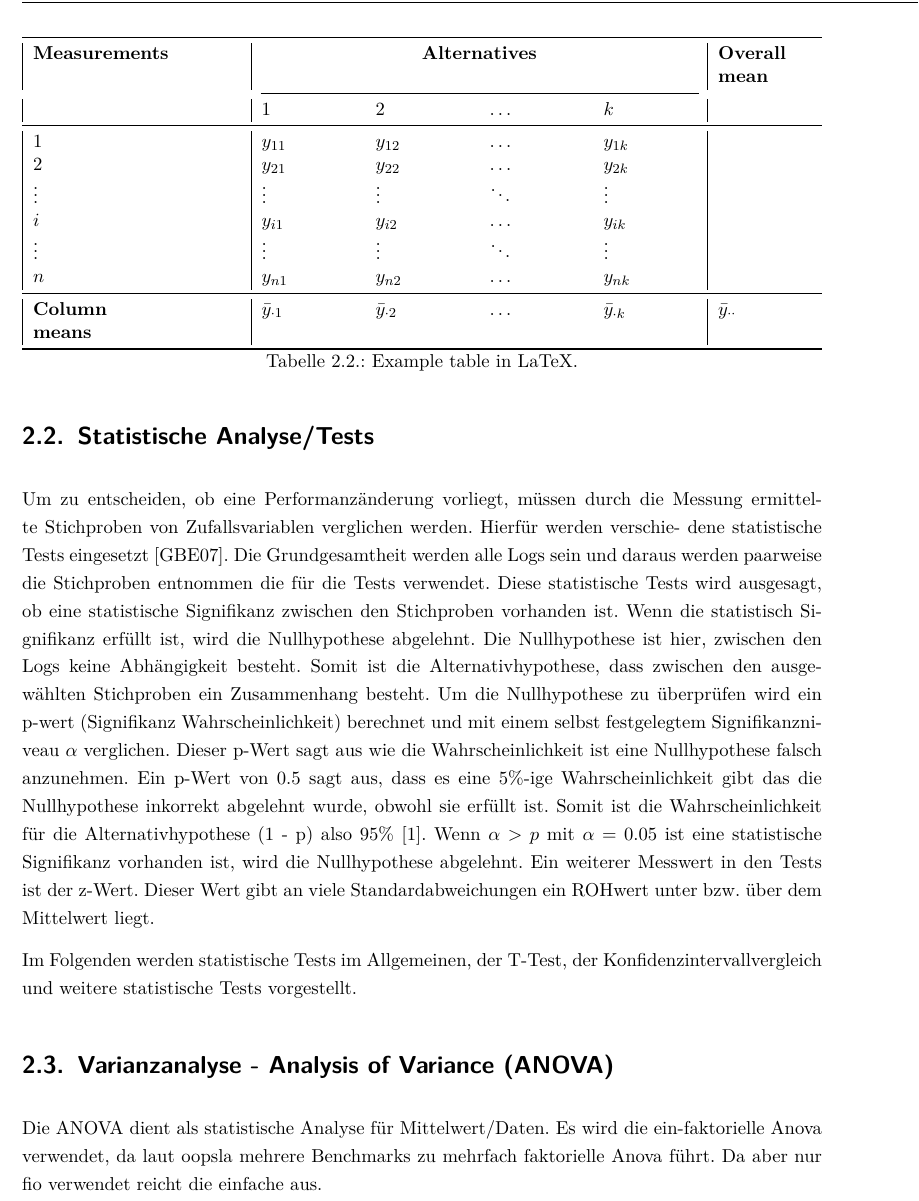
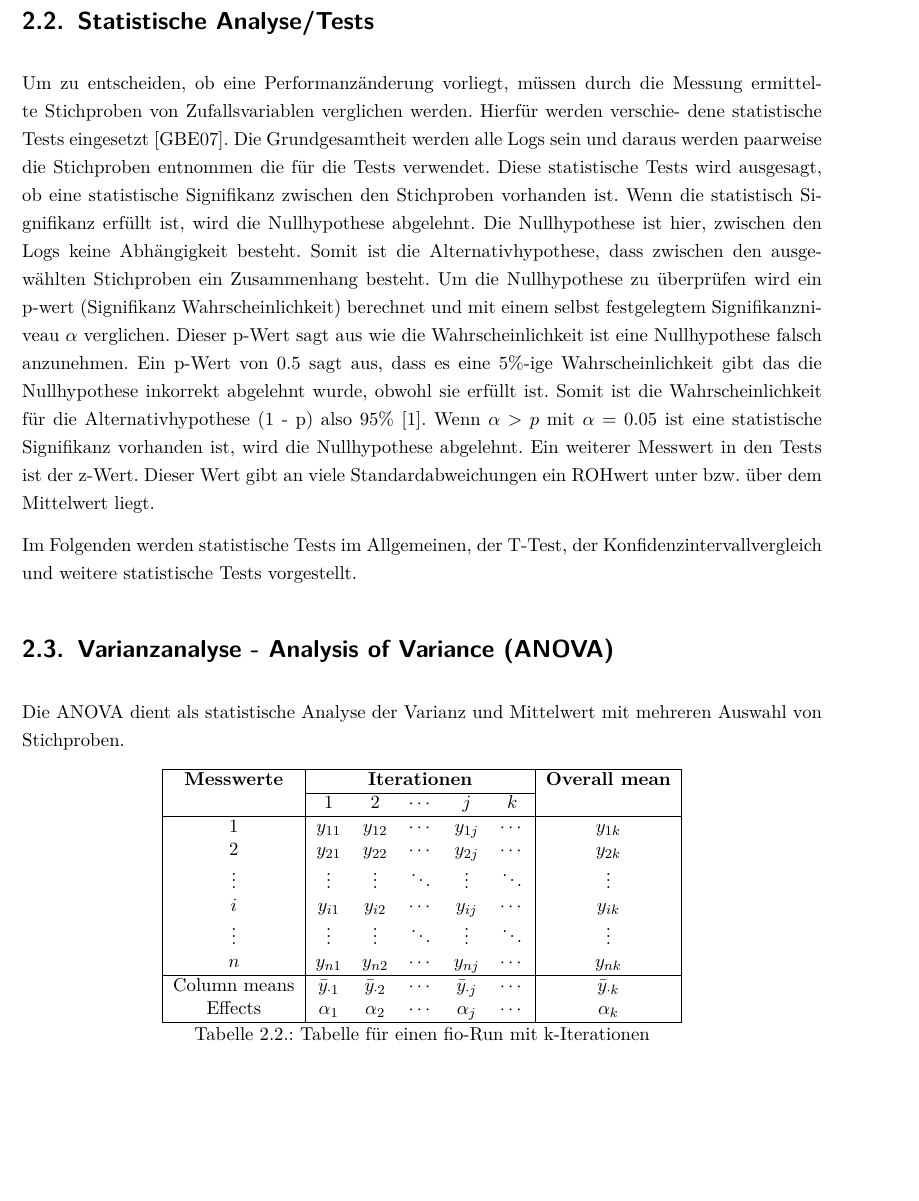
Before and after one commit to MeikWimm/fio_analyzer, a LaTeX thesis (BA/Bachelorarbeit.tex, which reads BA/Inhalt/Grundlagen.tex): part of page 9 of 21, cut at the place of the change, the shorter picture padded with empty space. Compiled offline with pdfLaTeX.

Commit message:
Worked on Grundlagen ANOVA Table

```diff
--- a/BA/Inhalt/Grundlagen.tex
+++ b/BA/Inhalt/Grundlagen.tex
@@ -123,29 +123,34 @@ vorgestellt.
 
 \section{Varianzanalyse - Analysis of Variance (ANOVA)}
 
-Die ANOVA dient als statistische Analyse für Mittelwert/Daten.
-Es wird die ein-faktorielle Anova verwendet, da laut oopsla mehrere Benchmarks zu mehrfach faktorielle Anova führt.
-Da aber nur fio verwendet reicht die einfache aus.
+Die ANOVA dient als statistische Analyse der Varianz und Mittelwert mit mehreren Auswahl von Stichproben.
 
-\begin{table}
+
+
+
+\begin{table}[h!]
   \centering
-  \begin{tabularx}{\linewidth}{|XX|XXXX|XX}
-  \toprule
-  \textbf{Measurements} & & \multicolumn{4}{c|}{\textbf{Alternatives}} & \textbf{Overall mean} \\
-  \cmidrule(lr){3-6}
-  & & 1 & 2 & $\dots$ & $k$ & \\
-  \midrule
-  1 & & $y_{11}$ & $y_{12}$ & $\dots$ & $y_{1k}$ & \\
-  2 & & $y_{21}$ & $y_{22}$ & $\dots$ & $y_{2k}$ & \\
-  $\vdots$ & & $\vdots$ & $\vdots$ & $\ddots$ & $\vdots$ & \\
-  $i$ & & $y_{i1}$ & $y_{i2}$ & $\dots$ & $y_{ik}$ & \\
-  $\vdots$ & & $\vdots$ & $\vdots$ & $\ddots$ & $\vdots$ & \\
-  $n$ & & $y_{n1}$ & $y_{n2}$ & $\dots$ & $y_{nk}$ & \\
-  \midrule
-  \textbf{Column means} & & $\bar{y}_{\cdot 1}$ & $\bar{y}_{\cdot 2}$ & $\dots$ & $\bar{y}_{\cdot k}$ & $\bar{y}_{\cdot \cdot}$ \\
-  \bottomrule
-  \end{tabularx}
-  \caption{Example table in LaTeX.}
+  %\resizebox{\textwidth}{!}{
+  \begin{tabular}{|c|*{5}{c}|c|}
+  \hline
+  \textbf{Messwerte} & \multicolumn{5}{c|}{\textbf{Iterationen}} & \textbf{Overall mean} \\
+  \cline{2-6}
+   & 1 & 2 & $\cdots$ & $j$ & $k$ & \\
+  \hline
+  1 & $y_{11}$ & $y_{12}$ & $\cdots$ & $y_{1j}$ & $\cdots$ & $y_{1k}$ \\
+  2 & $y_{21}$ & $y_{22}$ & $\cdots$ & $y_{2j}$ & $\cdots$ & $y_{2k}$ \\
+  $\vdots$ & $\vdots$ & $\vdots$ & $\ddots$ & $\vdots$ & $\ddots$ & $\vdots$ \\
+  $i$ & $y_{i1}$ & $y_{i2}$ & $\cdots$ & $y_{ij}$ & $\cdots$ & $y_{ik}$ \\
+  $\vdots$ & $\vdots$ & $\vdots$ & $\ddots$ & $\vdots$ & $\ddots$ & $\vdots$ \\
+  $n$ & $y_{n1}$ & $y_{n2}$ & $\cdots$ & $y_{nj}$ & $\cdots$ & $y_{nk}$ \\
+  \hline
+  Column means & $\bar{y}_{\cdot1}$ & $\bar{y}_{\cdot2}$ & $\cdots$ & $\bar{y}_{\cdot j}$ & $\cdots$ & $\bar{y}_{\cdot k}$ \\
+  Effects & $\alpha_1$ & $\alpha_2$ & $\cdots$ & $\alpha_j$ & $\cdots$ & $\alpha_k$ \\
+  \hline
+  \end{tabular}
+  %}
+  \caption{Tabelle für einen fio-Run mit k-Iterationen}
+  \label{tab:measurements}
 \end{table}
 
 \section{Konfidenzintervalle}
```
